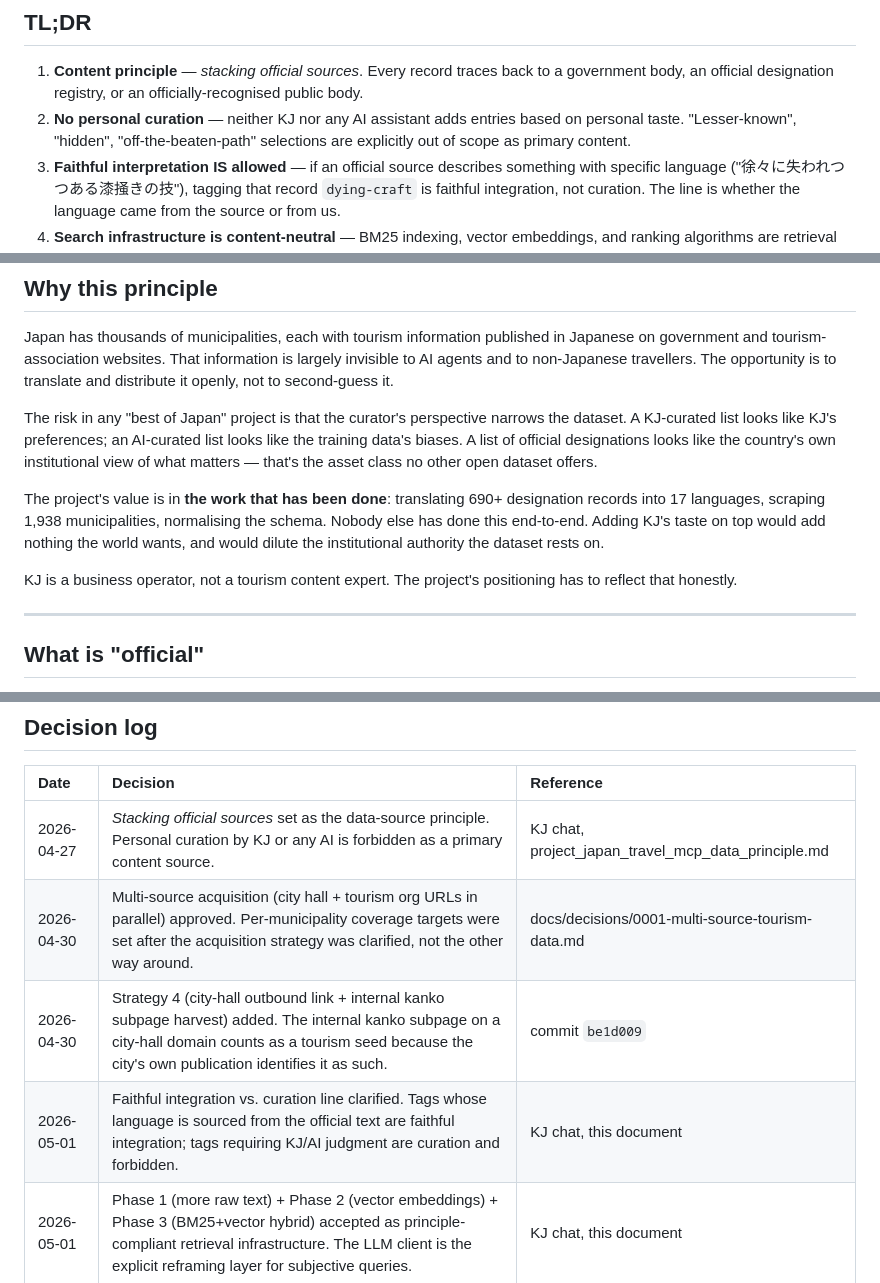
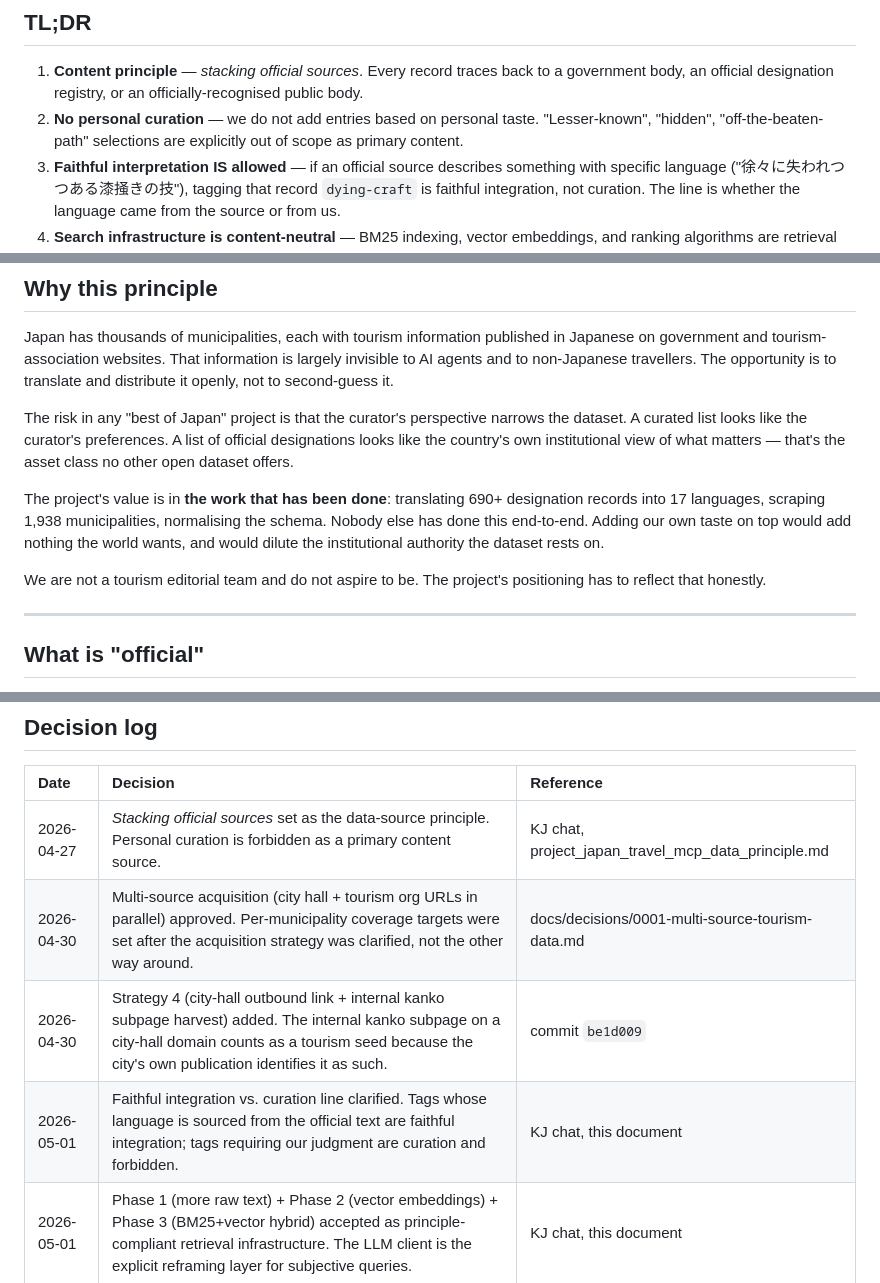
Before and after one commit to ookami0210/japan-travel-mcp, a Markdown page: docs/EDITORIAL_POLICY.md, 3 parts joined by grey strips. GitHub-like rendering.

Commit message:
📜 EDITORIAL_POLICY: 'we' narrative — KJ + Archie are one persona
KJ caught: the doc was treating 'KJ' and 'AI assistant' as two distinct
entities, which contradicts the project's 'we' narrative principle (KJ
+ Archie act as one). Replaced 'KJ nor any AI assistant' / 'KJ or any
AI' / 'KJ-curated vs AI-curated' with first-person plural throughout.
Also dropped the 'KJ is a business operator' framing in favour of 'we
are not a tourism editorial team'.

```diff
--- a/docs/EDITORIAL_POLICY.md
+++ b/docs/EDITORIAL_POLICY.md
@@ -12,9 +12,9 @@
 1. **Content principle** — _stacking official sources_. Every record
    traces back to a government body, an official designation registry,
    or an officially-recognised public body.
-2. **No personal curation** — neither KJ nor any AI assistant adds entries
-   based on personal taste. "Lesser-known", "hidden", "off-the-beaten-path"
-   selections are explicitly out of scope as primary content.
+2. **No personal curation** — we do not add entries based on personal
+   taste. "Lesser-known", "hidden", "off-the-beaten-path" selections
+   are explicitly out of scope as primary content.
 3. **Faithful interpretation IS allowed** — if an official source describes
    something with specific language ("徐々に失われつつある漆掻きの技"), tagging
    that record `dying-craft` is faithful integration, not curation. The line
@@ -38,18 +38,18 @@ travellers. The opportunity is to translate and distribute it openly,
 not to second-guess it.
 
 The risk in any "best of Japan" project is that the curator's perspective
-narrows the dataset. A KJ-curated list looks like KJ's preferences; an
-AI-curated list looks like the training data's biases. A list of
-official designations looks like the country's own institutional view of
-what matters — that's the asset class no other open dataset offers.
+narrows the dataset. A curated list looks like the curator's preferences.
+A list of official designations looks like the country's own
+institutional view of what matters — that's the asset class no other
+open dataset offers.
 
 The project's value is in **the work that has been done**: translating
 690+ designation records into 17 languages, scraping 1,938 municipalities,
-normalising the schema. Nobody else has done this end-to-end. Adding KJ's
-taste on top would add nothing the world wants, and would dilute the
+normalising the schema. Nobody else has done this end-to-end. Adding our
+own taste on top would add nothing the world wants, and would dilute the
 institutional authority the dataset rests on.
 
-KJ is a business operator, not a tourism content expert. The project's
+We are not a tourism editorial team and do not aspire to be. The project's
 positioning has to reflect that honestly.
 
 ---
@@ -317,8 +317,8 @@ These will be decided case by case, with the call recorded in the
 
 | Date | Decision | Reference |
 |:---|:---|:---|
-| 2026-04-27 | _Stacking official sources_ set as the data-source principle. Personal curation by KJ or any AI is forbidden as a primary content source. | KJ chat, project_japan_travel_mcp_data_principle.md |
+| 2026-04-27 | _Stacking official sources_ set as the data-source principle. Personal curation is forbidden as a primary content source. | KJ chat, project_japan_travel_mcp_data_principle.md |
 | 2026-04-30 | Multi-source acquisition (city hall + tourism org URLs in parallel) approved. Per-municipality coverage targets were set after the acquisition strategy was clarified, not the other way around. | docs/decisions/0001-multi-source-tourism-data.md |
 | 2026-04-30 | Strategy 4 (city-hall outbound link + internal kanko subpage harvest) added. The internal kanko subpage on a city-hall domain counts as a tourism seed because the city's own publication identifies it as such. | commit `be1d009` |
-| 2026-05-01 | Faithful integration vs. curation line clarified. Tags whose language is sourced from the official text are faithful integration; tags requiring KJ/AI judgment are curation and forbidden. | KJ chat, this document |
+| 2026-05-01 | Faithful integration vs. curation line clarified. Tags whose language is sourced from the official text are faithful integration; tags requiring our judgment are curation and forbidden. | KJ chat, this document |
 | 2026-05-01 | Phase 1 (more raw text) + Phase 2 (vector embeddings) + Phase 3 (BM25+vector hybrid) accepted as principle-compliant retrieval infrastructure. The LLM client is the explicit reframing layer for subjective queries. | KJ chat, this document |
```
Also changed, not shown: other parts of docs/EDITORIAL_POLICY.md (+1 -1 lines).
